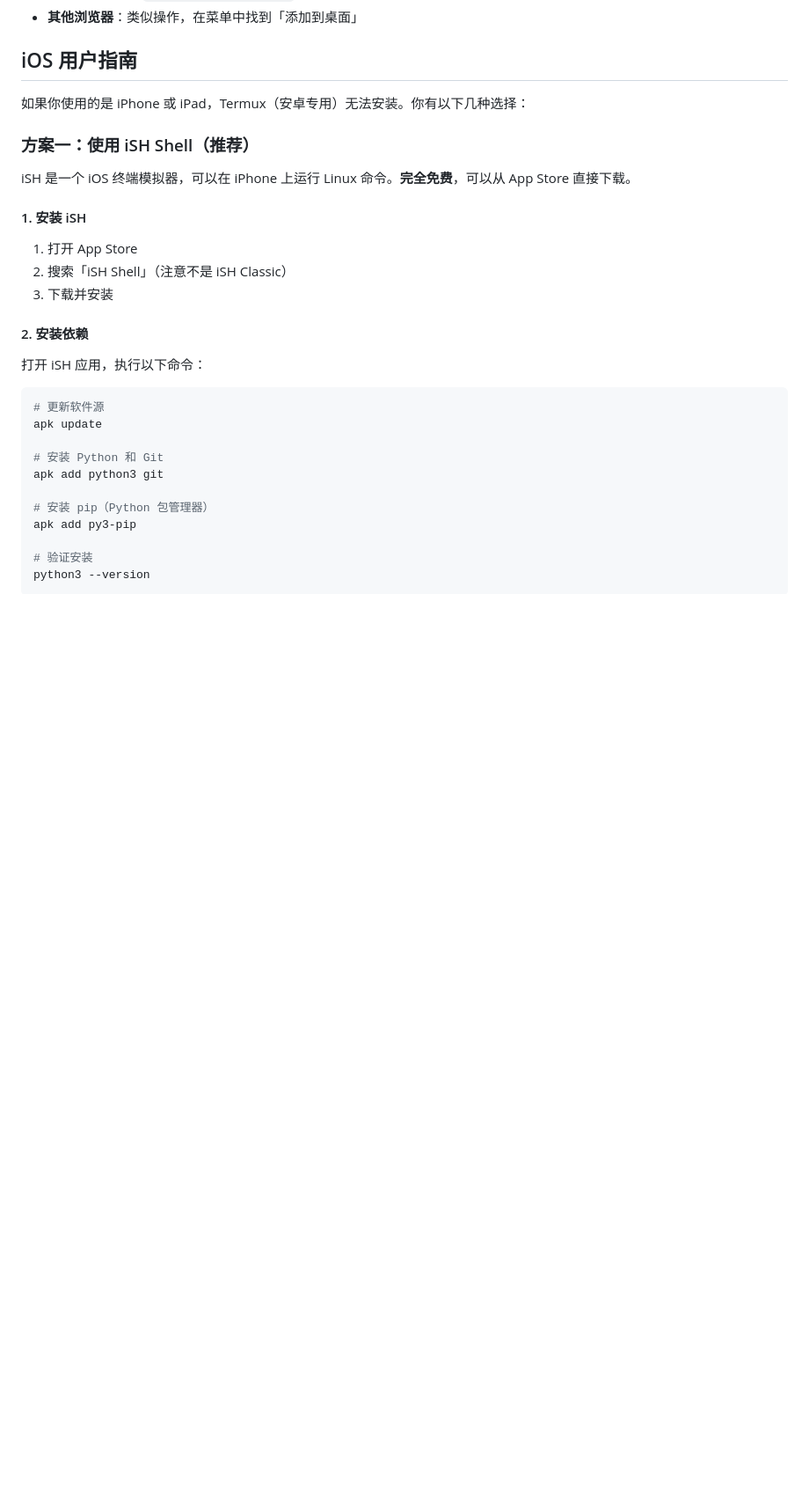
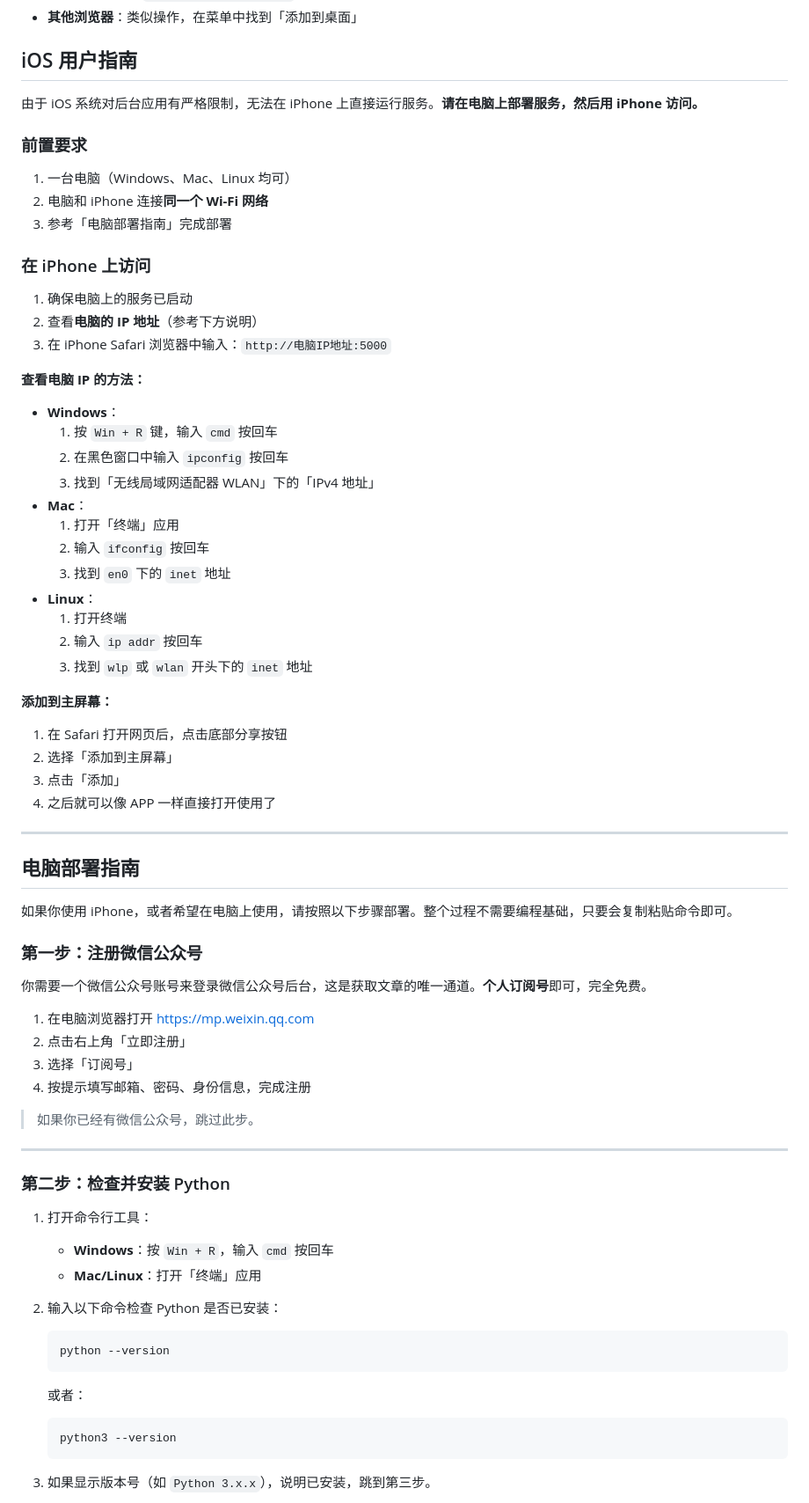
Before and after one commit to JianXiao2021/wechat_article_feed, a Markdown page: README.md, the part around one of its changes. Shown at 88% size. GitHub-like rendering; blank space fills up the shorter version.

````diff
--- a/README.md
+++ b/README.md
@@ -195,31 +192,73 @@ bash ~/wechat-reader/stop_server.sh
 
 ## iOS 用户指南
 
-如果你使用的是 iPhone 或 iPad，Termux（安卓专用）无法安装。你有以下几种选择：
+由于 iOS 系统对后台应用有严格限制，无法在 iPhone 上直接运行服务。**请在电脑上部署服务，然后用 iPhone 访问。**
 
-### 方案一：使用 iSH Shell（推荐）
+### 前置要求
 
-iSH 是一个 iOS 终端模拟器，可以在 iPhone 上运行 Linux 命令。**完全免费**，可以从 App Store 直接下载。
+1. 一台电脑（Windows、Mac、Linux 均可）
+2. 电脑和 iPhone 连接**同一个 Wi-Fi 网络**
+3. 参考「电脑部署指南」完成部署
 
-#### 1. 安装 iSH
+### 在 iPhone 上访问
 
-1. 打开 App Store
-2. 搜索「iSH Shell」（注意不是 iSH Classic）
-3. 下载并安装
+1. 确保电脑上的服务已启动
+2. 查看**电脑的 IP 地址**（参考下方说明）
+3. 在 iPhone Safari 浏览器中输入：`http://电脑IP地址:5000`
 
-#### 2. 安装依赖
+**查看电脑 IP 的方法：**
+- **Windows**：
+  1. 按 `Win + R` 键，输入 `cmd` 按回车
+  2. 在黑色窗口中输入 `ipconfig` 按回车
+  3. 找到「无线局域网适配器 WLAN」下的「IPv4 地址」
+- **Mac**：
+  1. 打开「终端」应用
+  2. 输入 `ifconfig` 按回车
+  3. 找到 `en0` 下的 `inet` 地址
+- **Linux**：
+  1. 打开终端
+  2. 输入 `ip addr` 按回车
+  3. 找到 `wlp` 或 `wlan` 开头下的 `inet` 地址
 
-打开 iSH 应用，执行以下命令：
+**添加到主屏幕：**
+1. 在 Safari 打开网页后，点击底部分享按钮
+2. 选择「添加到主屏幕」
+3. 点击「添加」
+4. 之后就可以像 APP 一样直接打开使用了
 
-```bash
-# 更新软件源
-apk update
+---
 
-# 安装 Python 和 Git
-apk add python3 git
+## 电脑部署指南
 
-# 安装 pip（Python 包管理器）
-apk add py3-pip
+如果你使用 iPhone，或者希望在电脑上使用，请按照以下步骤部署。整个过程不需要编程基础，只要会复制粘贴命令即可。
 
-# 验证安装
-python3 --version
+### 第一步：注册微信公众号
+
+你需要一个微信公众号账号来登录微信公众号后台，这是获取文章的唯一通道。**个人订阅号**即可，完全免费。
+
+1. 在电脑浏览器打开 https://mp.weixin.qq.com
+2. 点击右上角「立即注册」
+3. 选择「订阅号」
+4. 按提示填写邮箱、密码、身份信息，完成注册
+
+> 如果你已经有微信公众号，跳过此步。
+
+---
+
+### 第二步：检查并安装 Python
+
+1. 打开命令行工具：
+   - **Windows**：按 `Win + R`，输入 `cmd` 按回车
+   - **Mac/Linux**：打开「终端」应用
+
+2. 输入以下命令检查 Python 是否已安装：
+   ```
+   python --version
+   ```
+   或者：
+   ```
+   python3 --version
+   ```
+
+3. 如果显示版本号（如 `Python 3.x.x`），说明已安装，跳到第三步。
+
````
Also changed, not shown: other parts of README.md (+128 -51 lines).
